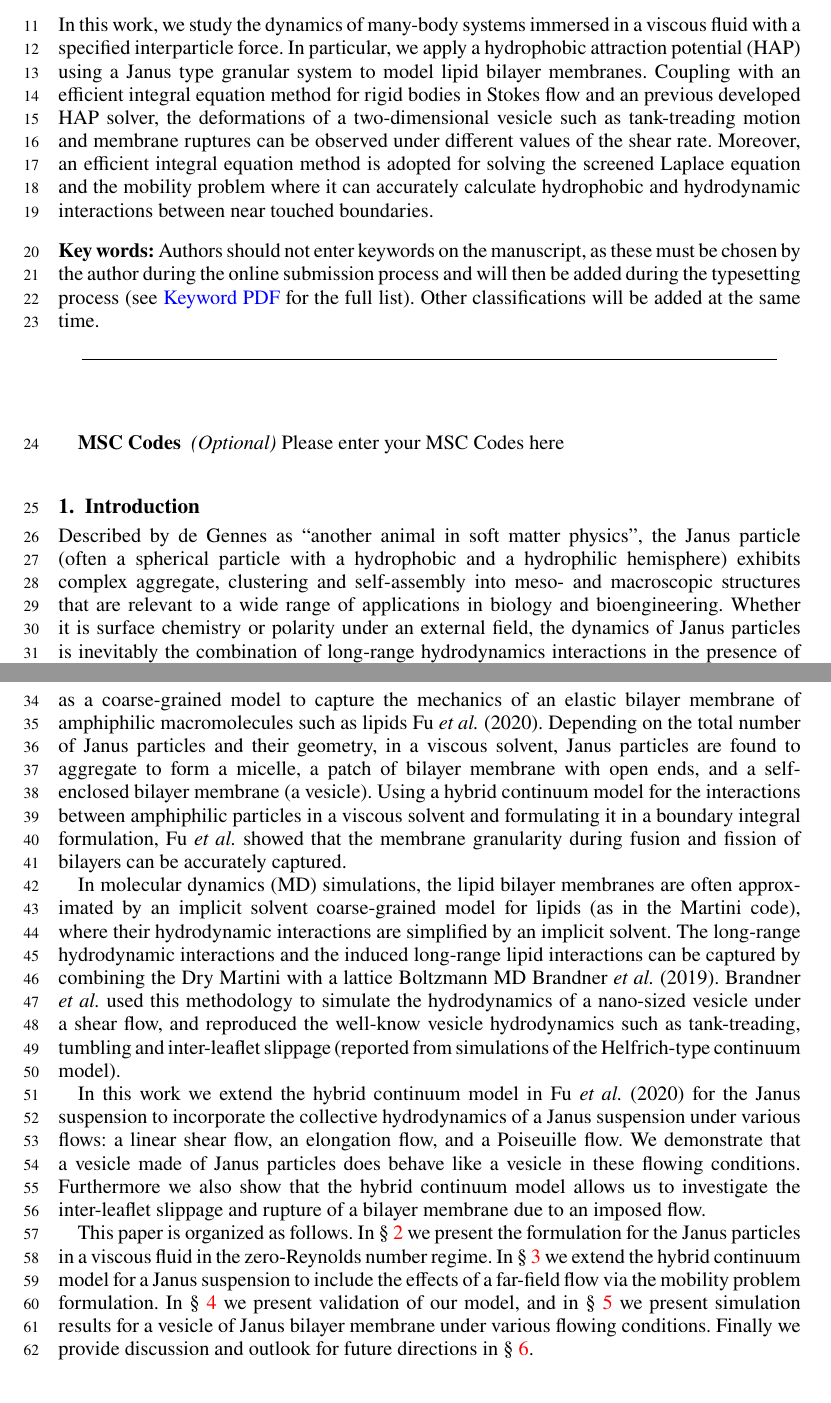
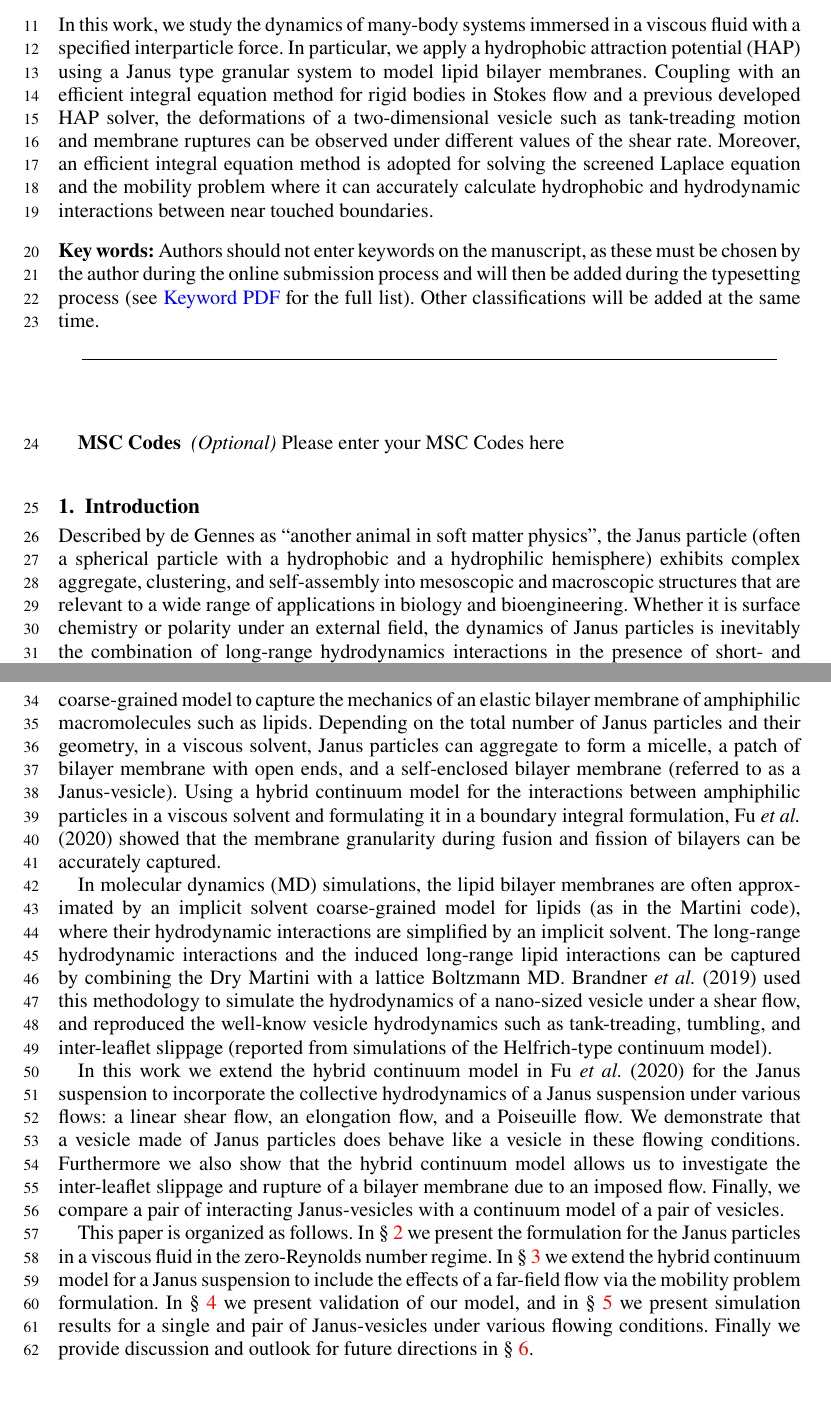
Before and after one commit to quaife/lipid_dynamics, a LaTeX paper (doc/main_jfm.tex): two parts of pages 1 and 2 of 17, joined at a grey line, cut so that both start at the same text. Compiled offline with pdfLaTeX; a LaTeX package or settings file that is missing is left out.

Commit message:
touched up intro

```diff
--- a/doc/main_jfm.tex
+++ b/doc/main_jfm.tex
@@ -79,7 +79,18 @@ Yuan-Nan Young\aff{3}
 \maketitle
 
 \begin{abstract}
-In this work, we study the dynamics of many-body systems immersed in a viscous fluid with a specified interparticle force. In particular, we apply a hydrophobic attraction potential (HAP) using a Janus type granular system to model lipid bilayer membranes. Coupling with an efficient integral equation method for rigid bodies in Stokes flow and an previous developed HAP solver, the deformations of a two-dimensional vesicle such as tank-treading motion and membrane ruptures can be observed under different values of the shear rate. Moreover, an efficient integral equation method is adopted for solving the screened Laplace equation and the mobility problem where it can accurately calculate hydrophobic and hydrodynamic interactions between near touched boundaries.
+  In this work, we study the dynamics of many-body systems immersed in a
+  viscous fluid with a specified interparticle force. In particular, we
+  apply a hydrophobic attraction potential (HAP) using a Janus type
+  granular system to model lipid bilayer membranes. Coupling with an
+  efficient integral equation method for rigid bodies in Stokes flow and
+  a previous developed HAP solver, the deformations of a two-dimensional
+  vesicle such as tank-treading motion and membrane ruptures can be
+  observed under different values of the shear rate. Moreover, an
+  efficient integral equation method is adopted for solving the screened
+  Laplace equation and the mobility problem where it can accurately
+  calculate hydrophobic and hydrodynamic interactions between near
+  touched boundaries.
 \end{abstract}
 
 
@@ -92,17 +103,61 @@ Authors should not enter keywords on the manuscript, as these must be chosen by
 
 
 \section{\label{intro}Introduction}
-Described by de Gennes as ``another animal in soft matter physics", the Janus particle (often a spherical particle with a hydrophobic and a hydrophilic hemisphere) exhibits complex aggregate, clustering and self-assembly into meso- and macroscopic structures that are relevant to a wide range of applications in biology and bioengineering. Whether it is surface chemistry or polarity under an external field, the dynamics of Janus particles is inevitably the combination of long-range hydrodynamics interactions in the presence of short- and intermediate-range particle-particle interactions.
-Recently Fu {\it et al.} illustrated that the hydrophobic interactions between Janus particles in a viscous solvent can be used as a coarse-grained model to capture the mechanics of an elastic bilayer membrane of amphiphilic macromolecules such as lipids \cite{Fu20}. Depending on the total number of Janus particles and their geometry, in a viscous solvent, Janus particles are found to aggregate to form a micelle, a patch of bilayer membrane with open ends, and a self-enclosed bilayer membrane (a vesicle). Using a hybrid continuum model for the interactions between amphiphilic particles in a viscous solvent and formulating it in a boundary integral formulation, Fu {\it et al.} showed that the membrane granularity during fusion and fission of bilayers can be accurately captured.
+Described by de Gennes as ``another animal in soft matter physics", the
+Janus particle (often a spherical particle with a hydrophobic and a
+hydrophilic hemisphere) exhibits complex aggregate, clustering, and
+self-assembly into mesoscopic and macroscopic structures that are
+relevant to a wide range of applications in biology and bioengineering.
+Whether it is surface chemistry or polarity under an external field, the
+dynamics of Janus particles is inevitably the combination of long-range
+hydrodynamics interactions in the presence of short- and
+intermediate-range particle-particle interactions. Recently~\cite{Fu20}
+illustrated that the hydrophobic interactions between Janus particles in
+a viscous solvent can be used as a coarse-grained model to capture the
+mechanics of an elastic bilayer membrane of amphiphilic macromolecules
+such as lipids. Depending on the total number of Janus particles and
+their geometry, in a viscous solvent, Janus particles can aggregate to
+form a micelle, a patch of bilayer membrane with open ends, and a
+self-enclosed bilayer membrane (referred to as a Janus-vesicle). Using a
+hybrid continuum model for the interactions between amphiphilic
+particles in a viscous solvent and formulating it in a boundary integral
+formulation,~\cite{Fu20} showed that the membrane granularity during
+fusion and fission of bilayers can be accurately captured.
 %This boundary integral formulation has inspired more recent work
 
-In molecular dynamics (MD) simulations, the lipid bilayer membranes are often approximated by an implicit solvent coarse-grained model for lipids (as in the Martini code), where their hydrodynamic interactions are simplified by an implicit solvent. The long-range hydrodynamic interactions and the induced long-range lipid interactions can be captured by combining the Dry Martini with a lattice Boltzmann MD \cite{Brandner2019}. Brandner {\it et al.} used this methodology to simulate the hydrodynamics of a nano-sized vesicle under a shear flow, and reproduced the well-know vesicle hydrodynamics  such as tank-treading, tumbling and inter-leaflet slippage (reported from simulations of the Helfrich-type continuum model).
+In molecular dynamics (MD) simulations, the lipid bilayer membranes are
+often approximated by an implicit solvent coarse-grained model for
+lipids (as in the Martini code), where their hydrodynamic interactions
+are simplified by an implicit solvent. The long-range hydrodynamic
+interactions and the induced long-range lipid interactions can be
+captured by combining the Dry Martini with a lattice Boltzmann MD.
+\cite{Brandner2019} used this methodology to simulate the hydrodynamics
+of a nano-sized vesicle under a shear flow, and reproduced the well-know
+vesicle hydrodynamics such as tank-treading, tumbling, and inter-leaflet
+slippage (reported from simulations of the Helfrich-type continuum
+model).
 
-In this work we extend the hybrid continuum model in \cite{Fu20} for the Janus suspension to incorporate the collective hydrodynamics of a Janus suspension under various flows: a linear shear flow, an elongation flow, and a Poiseuille flow. We demonstrate that a vesicle made of Janus particles does behave like a vesicle in these flowing conditions. Furthermore we also show that the hybrid continuum model allows us to investigate the inter-leaflet slippage and rupture of a bilayer membrane due to an imposed flow.
+In this work we extend the hybrid continuum model in~\cite{Fu20} for the
+Janus suspension to incorporate the collective hydrodynamics of a Janus
+suspension under various flows: a linear shear flow, an elongation flow,
+and a Poiseuille flow. We demonstrate that a vesicle made of Janus
+particles does behave like a vesicle in these flowing conditions.
+Furthermore we also show that the hybrid continuum model allows us to
+investigate the inter-leaflet slippage and rupture of a bilayer membrane
+due to an imposed flow. Finally, we compare a pair of interacting
+Janus-vesicles with a continuum model of a pair of vesicles.
 
-This paper is organized as follows. In \S~\ref{sec:governing_eqs} we present the formulation for the Janus particles in a viscous fluid in the zero-Reynolds number regime. In \S~\ref{sec:IEM} we extend the hybrid continuum model for a Janus suspension to include the effects of a far-field flow via the mobility problem formulation. In \S~\ref{validation} we present validation of our model, and in \S~\ref{results} we present simulation results for a vesicle of Janus bilayer membrane under various flowing conditions. Finally we provide discussion and outlook for future directions in \S~\ref{conclusion}.~
+This paper is organized as follows. In \S~\ref{sec:governing_eqs} we
+present the formulation for the Janus particles in a viscous fluid in
+the zero-Reynolds number regime. In \S~\ref{sec:IEM} we extend the
+hybrid continuum model for a Janus suspension to include the effects of
+a far-field flow via the mobility problem formulation. In
+\S~\ref{validation} we present validation of our model, and in
+\S~\ref{results} we present simulation results for a single and pair of
+Janus-vesicles under various flowing conditions. Finally we provide
+discussion and outlook for future directions in \S~\ref{conclusion}.
 
-
+%%%%%%%%%%%%%%%%%%%%%%%%%%%%%%%%%%%%%%%%%%%%%%%%%%%%%%%%%%%%%%%%%%%%%%%
 \section{Governing  Equations\label{sec:governing_eqs}}
 \subsection{\label{mobility}Mobility Problem}
 We consider an $N_b$-many body collection of particles suspended in a
```
